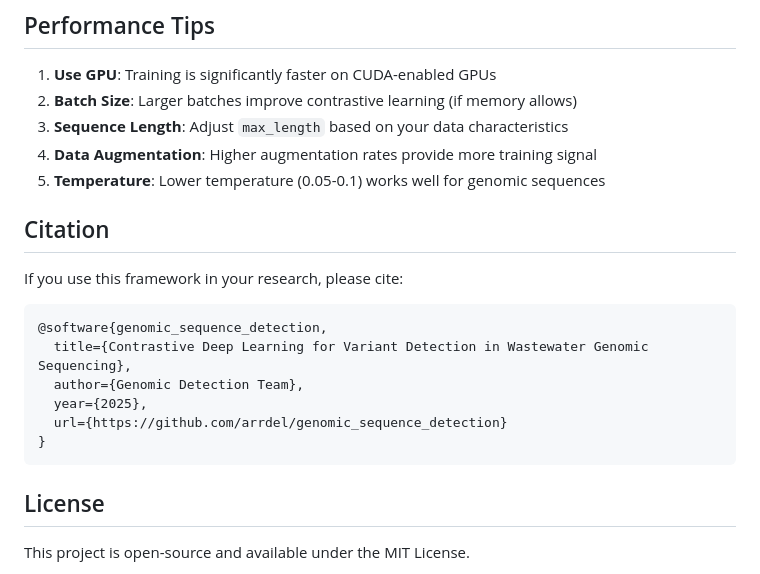
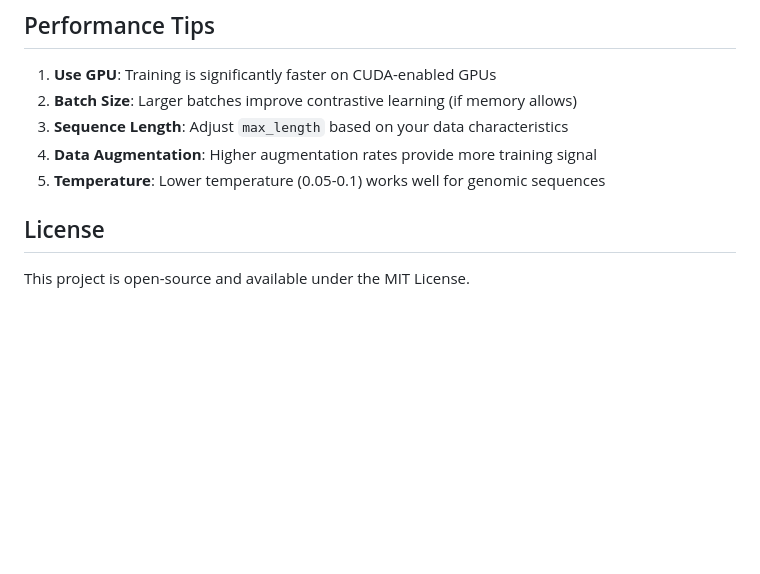
Before and after one commit to arrdel/genomic_sequence_detection, a Markdown page: README.md, the part around the change. Drawn GitHub-style; blank space fills up the shorter version.

Commit message:
Remove citation section from README
Removed citation section from README.md.

````diff
--- a/README.md
+++ b/README.md
@@ -304,18 +304,6 @@ variants = create_synthetic_variants(
 4. **Data Augmentation**: Higher augmentation rates provide more training signal
 5. **Temperature**: Lower temperature (0.05-0.1) works well for genomic sequences
 
-## Citation
-
-If you use this framework in your research, please cite:
-
-```bibtex
-@software{genomic_sequence_detection,
-  title={Contrastive Deep Learning for Variant Detection in Wastewater Genomic Sequencing},
-  author={Genomic Detection Team},
-  year={2025},
-  url={https://github.com/arrdel/genomic_sequence_detection}
-}
-```
 
 ## License
 
````
